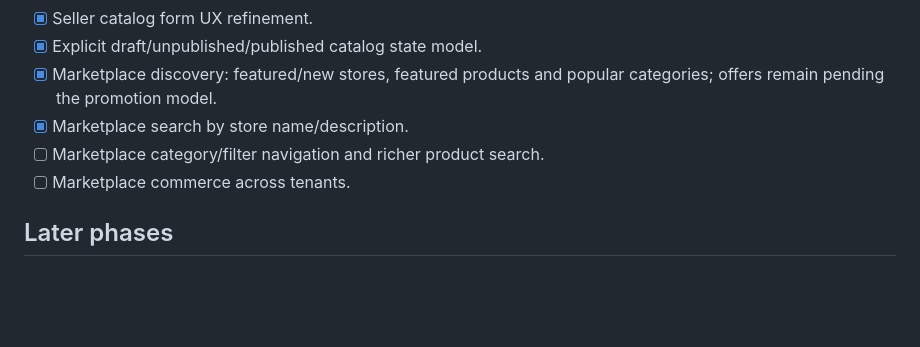
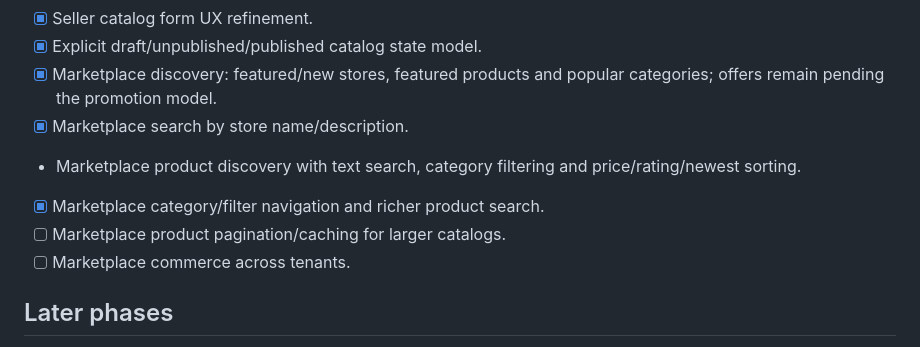
Before and after one commit to renedroyd/combosplus, a Markdown page: docs/ROADMAP.md, the part around the change. GitHub-like rendering; blank space fills up the shorter version.

Commit message:
docs: update marketplace product discovery roadmap

```diff
--- a/docs/ROADMAP.md
+++ b/docs/ROADMAP.md
@@ -69,7 +69,9 @@ CombosPlus is evolving from a Laravel commerce application into a multi-tenant C
 - [x] Explicit draft/unpublished/published catalog state model.
 - [x] Marketplace discovery: featured/new stores, featured products and popular categories; offers remain pending the promotion model.
 - [x] Marketplace search by store name/description.
-- [ ] Marketplace category/filter navigation and richer product search.
+- Marketplace product discovery with text search, category filtering and price/rating/newest sorting.
+- [x] Marketplace category/filter navigation and richer product search.
+- [ ] Marketplace product pagination/caching for larger catalogs.
 - [ ] Marketplace commerce across tenants.
 
 ## Later phases
```
